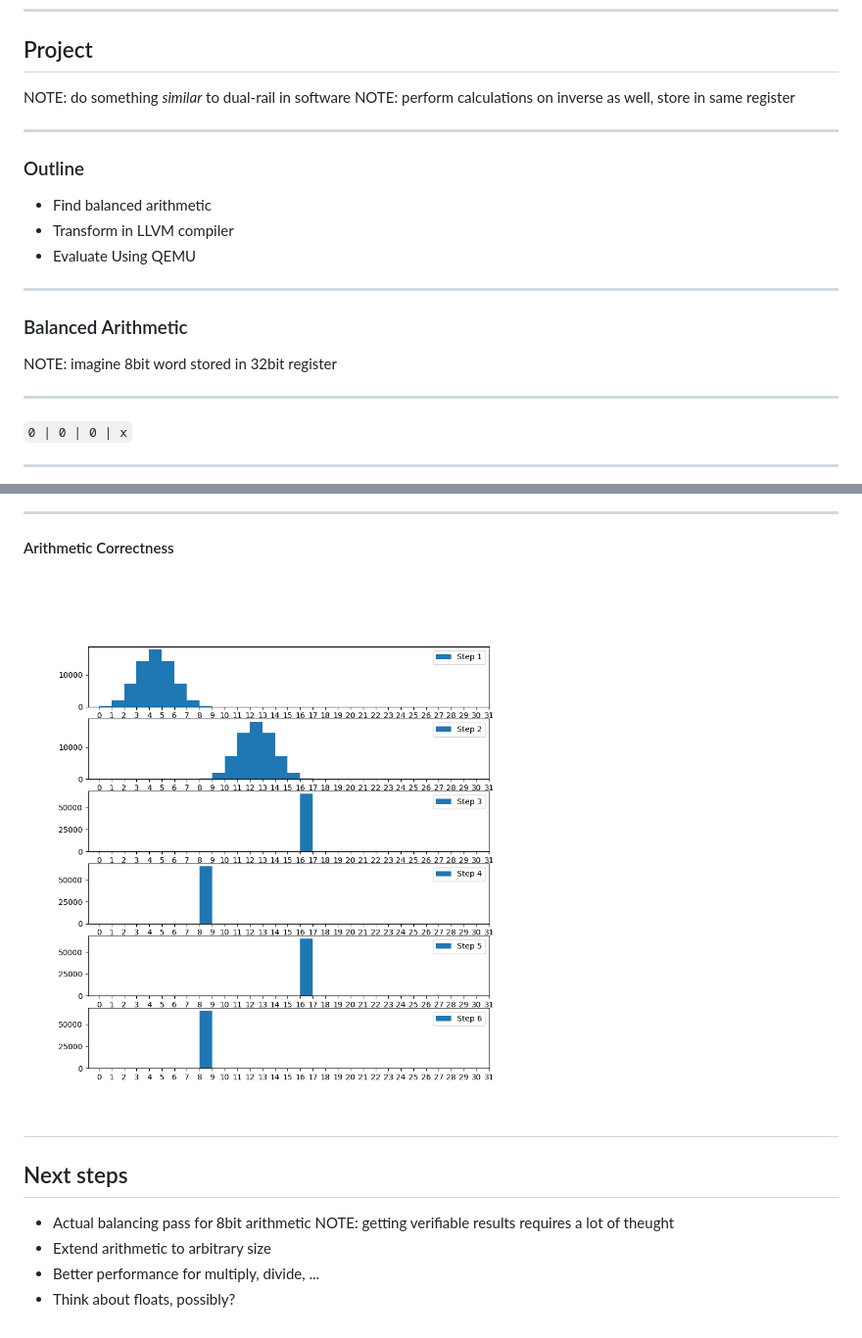
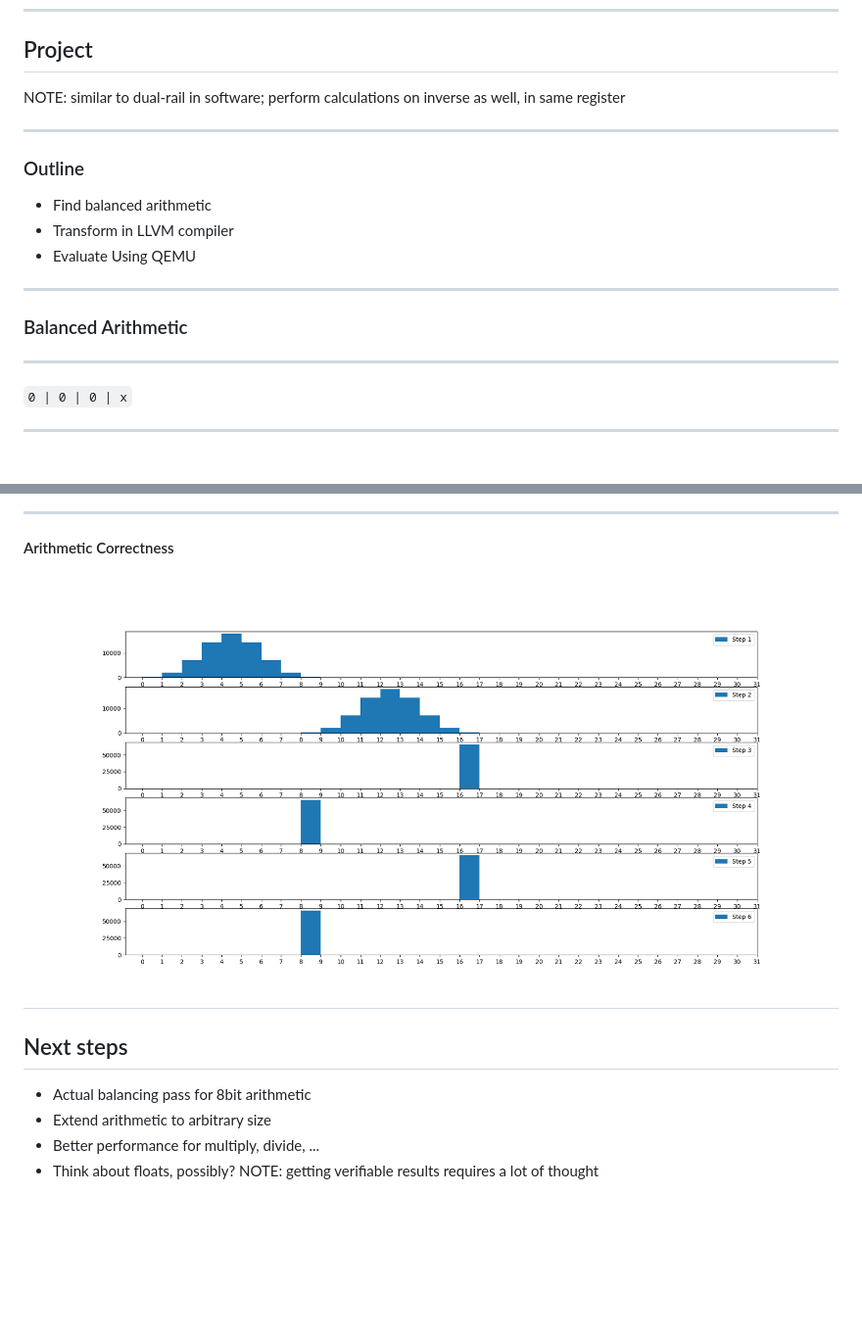
Before and after one commit to alxshine/dual-rail, a Markdown page: presentation/presentation.md, 2 parts joined by grey strips. Shown: that part at 98% size. Rendered like a GitHub page; pictures changed too: presentation/images/arithmetic.png; blank space fills up the shorter version.

```diff
--- a/presentation/presentation.md
+++ b/presentation/presentation.md
@@ -63,9 +63,7 @@ NOTE: ask if everyone knows what a Hamming-Weight is
 ---
 
 ## Project
-
-NOTE: do something *similar* to dual-rail in software
-NOTE: perform calculations on inverse as well, store in same register
+NOTE: similar to dual-rail in software; perform calculations on inverse as well, in same register
 
 ----
 
@@ -78,7 +76,6 @@ NOTE: perform calculations on inverse as well, store in same register
 
 ### Balanced Arithmetic
 
-NOTE: imagine 8bit word stored in 32bit register
 
 ----
 
@@ -164,7 +161,7 @@ arm-none-eabi-objcopy -O binary program.elf program.bin
 
 ## Next steps
 - Actual balancing pass for 8bit arithmetic
-NOTE: getting verifiable results requires a lot of theught
 - Extend arithmetic to arbitrary size
 - Better performance for multiply, divide, ...
 - Think about floats, possibly?
+NOTE: getting verifiable results requires a lot of thought
```
Also changed, not shown: 1 other file.
